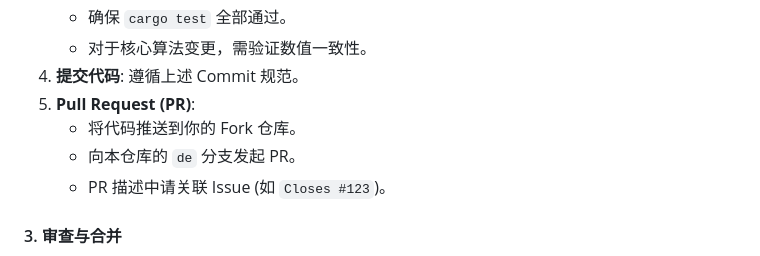
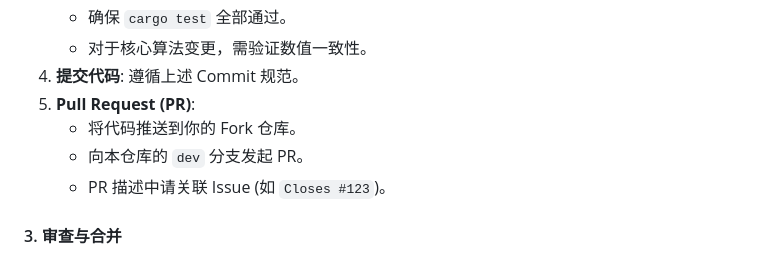
Before and after one commit to zayokami/Talos-XII, a Markdown page: README.md, the part around the change. GitHub-like rendering.

Commit message:
Fix typo in PR branch name from 'de' to 'dev'

```diff
--- a/README.md
+++ b/README.md
@@ -117,7 +117,7 @@ Talos-XII是一款使用了深度学习技术的《明日方舟：终末地》
 4.  **提交代码**: 遵循上述 Commit 规范。
 5.  **Pull Request (PR)**:
     *   将代码推送到你的 Fork 仓库。
-    *   向本仓库的 `de` 分支发起 PR。
+    *   向本仓库的 `dev` 分支发起 PR。
     *   PR 描述中请关联 Issue (如 `Closes #123`)。
 
 #### 3. 审查与合并
```
